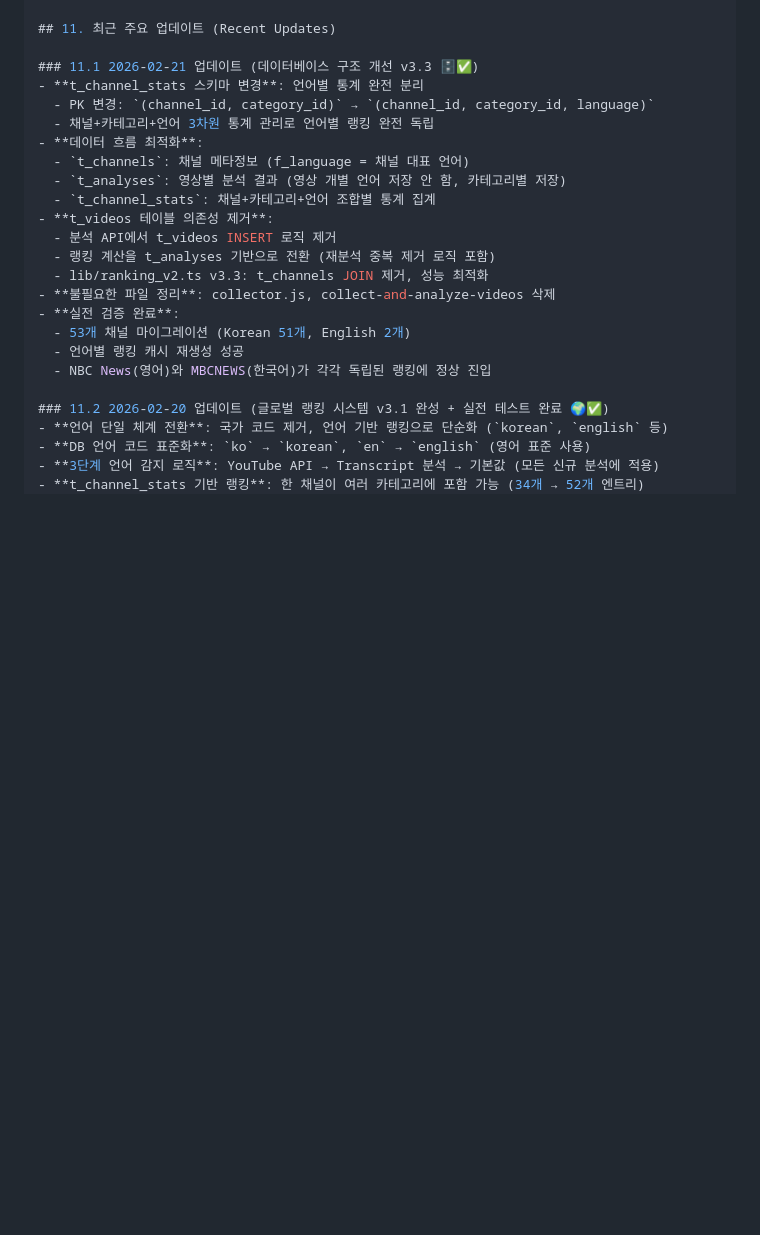
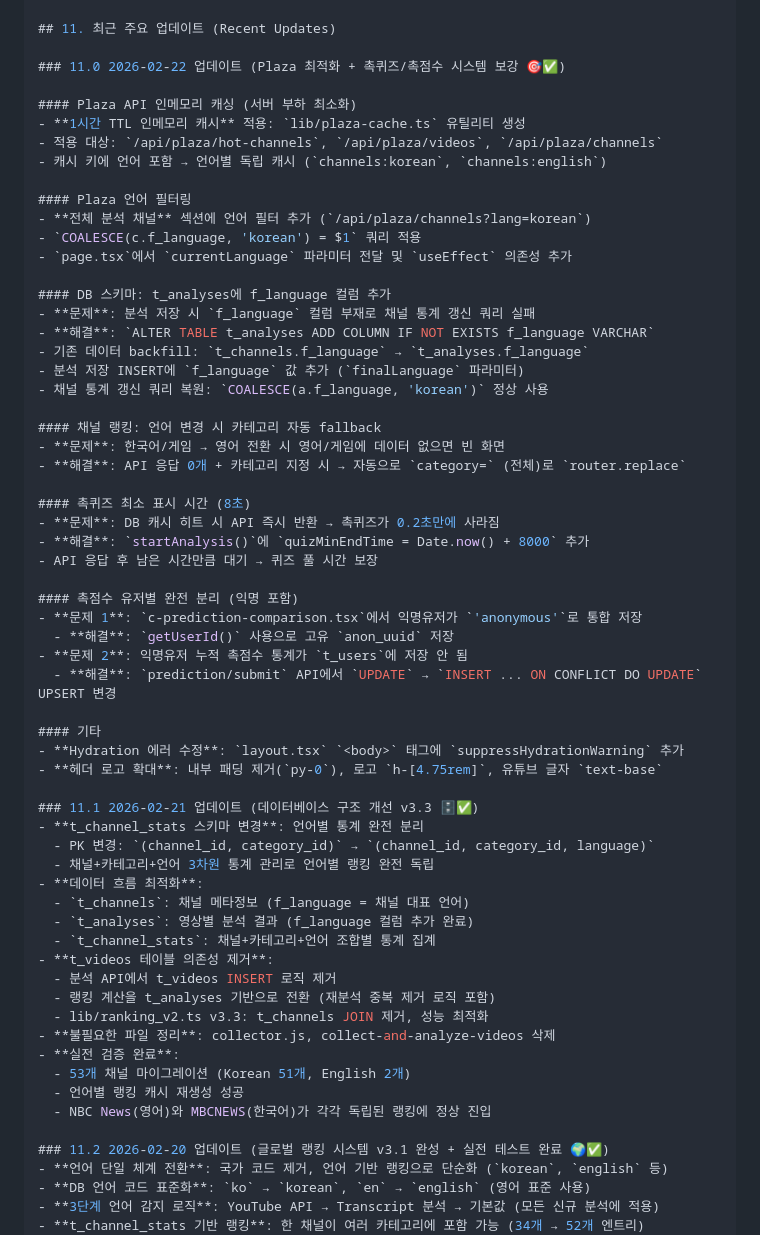
Before and after one commit to Han-jinwook/AggroFilter, a Markdown page: plan.md, the part around one of its changes. Rendered like a GitHub page; blank space fills up the shorter version.

Commit message:
Update plan.md: 2026-02-22 Plaza caching, language filtering, prediction quiz fixes

```diff
--- a/plan.md
+++ b/plan.md
@@ -256,13 +256,51 @@ const systemPrompt = `
 
 ## 11. 최근 주요 업데이트 (Recent Updates)
 
+### 11.0 2026-02-22 업데이트 (Plaza 최적화 + 촉퀴즈/촉점수 시스템 보강 🎯✅)
+
+#### Plaza API 인메모리 캐싱 (서버 부하 최소화)
+- **1시간 TTL 인메모리 캐시** 적용: `lib/plaza-cache.ts` 유틸리티 생성
+- 적용 대상: `/api/plaza/hot-channels`, `/api/plaza/videos`, `/api/plaza/channels`
+- 캐시 키에 언어 포함 → 언어별 독립 캐시 (`channels:korean`, `channels:english`)
+
+#### Plaza 언어 필터링
+- **전체 분석 채널** 섹션에 언어 필터 추가 (`/api/plaza/channels?lang=korean`)
+- `COALESCE(c.f_language, 'korean') = $1` 쿼리 적용
+- `page.tsx`에서 `currentLanguage` 파라미터 전달 및 `useEffect` 의존성 추가
+
+#### DB 스키마: t_analyses에 f_language 컬럼 추가
+- **문제**: 분석 저장 시 `f_language` 컬럼 부재로 채널 통계 갱신 쿼리 실패
+- **해결**: `ALTER TABLE t_analyses ADD COLUMN IF NOT EXISTS f_language VARCHAR`
+- 기존 데이터 backfill: `t_channels.f_language` → `t_analyses.f_language`
+- 분석 저장 INSERT에 `f_language` 값 추가 (`finalLanguage` 파라미터)
+- 채널 통계 갱신 쿼리 복원: `COALESCE(a.f_language, 'korean')` 정상 사용
+
+#### 채널 랭킹: 언어 변경 시 카테고리 자동 fallback
+- **문제**: 한국어/게임 → 영어 전환 시 영어/게임에 데이터 없으면 빈 화면
+- **해결**: API 응답 0개 + 카테고리 지정 시 → 자동으로 `category=` (전체)로 `router.replace`
+
+#### 촉퀴즈 최소 표시 시간 (8초)
+- **문제**: DB 캐시 히트 시 API 즉시 반환 → 촉퀴즈가 0.2초만에 사라짐
+- **해결**: `startAnalysis()`에 `quizMinEndTime = Date.now() + 8000` 추가
+- API 응답 후 남은 시간만큼 대기 → 퀴즈 풀 시간 보장
+
+#### 촉점수 유저별 완전 분리 (익명 포함)
+- **문제 1**: `c-prediction-comparison.tsx`에서 익명유저가 `'anonymous'`로 통합 저장
+  - **해결**: `getUserId()` 사용으로 고유 `anon_uuid` 저장
+- **문제 2**: 익명유저 누적 촉점수 통계가 `t_users`에 저장 안 됨
+  - **해결**: `prediction/submit` API에서 `UPDATE` → `INSERT ... ON CONFLICT DO UPDATE` UPSERT 변경
+
+#### 기타
+- **Hydration 에러 수정**: `layout.tsx` `<body>` 태그에 `suppressHydrationWarning` 추가
+- **헤더 로고 확대**: 내부 패딩 제거(`py-0`), 로고 `h-[4.75rem]`, 유튜브 글자 `text-base`
+
 ### 11.1 2026-02-21 업데이트 (데이터베이스 구조 개선 v3.3 🗄️✅)
 - **t_channel_stats 스키마 변경**: 언어별 통계 완전 분리
   - PK 변경: `(channel_id, category_id)` → `(channel_id, category_id, language)`
   - 채널+카테고리+언어 3차원 통계 관리로 언어별 랭킹 완전 독립
 - **데이터 흐름 최적화**:
   - `t_channels`: 채널 메타정보 (f_language = 채널 대표 언어)
-  - `t_analyses`: 영상별 분석 결과 (영상 개별 언어 저장 안 함, 카테고리별 저장)
+  - `t_analyses`: 영상별 분석 결과 (f_language 컬럼 추가 완료)
   - `t_channel_stats`: 채널+카테고리+언어 조합별 통계 집계
 - **t_videos 테이블 의존성 제거**:
   - 분석 API에서 t_videos INSERT 로직 제거
```
Also changed, not shown: other parts of plan.md (+1 -1 lines).
